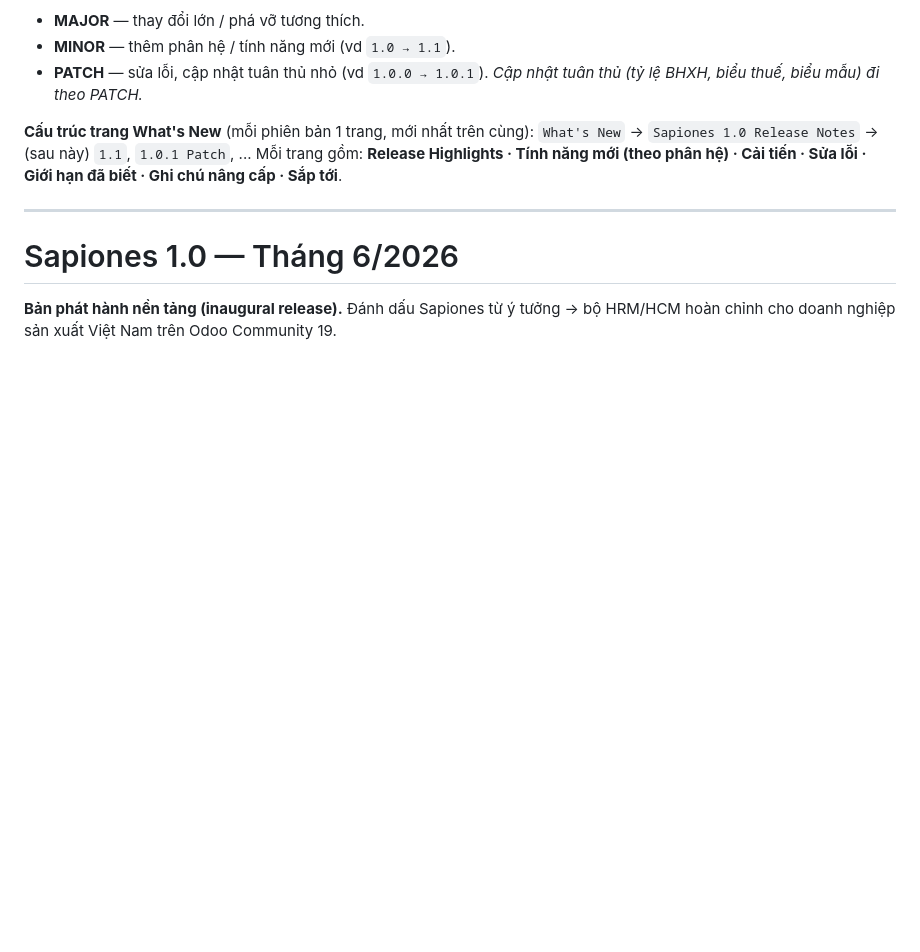
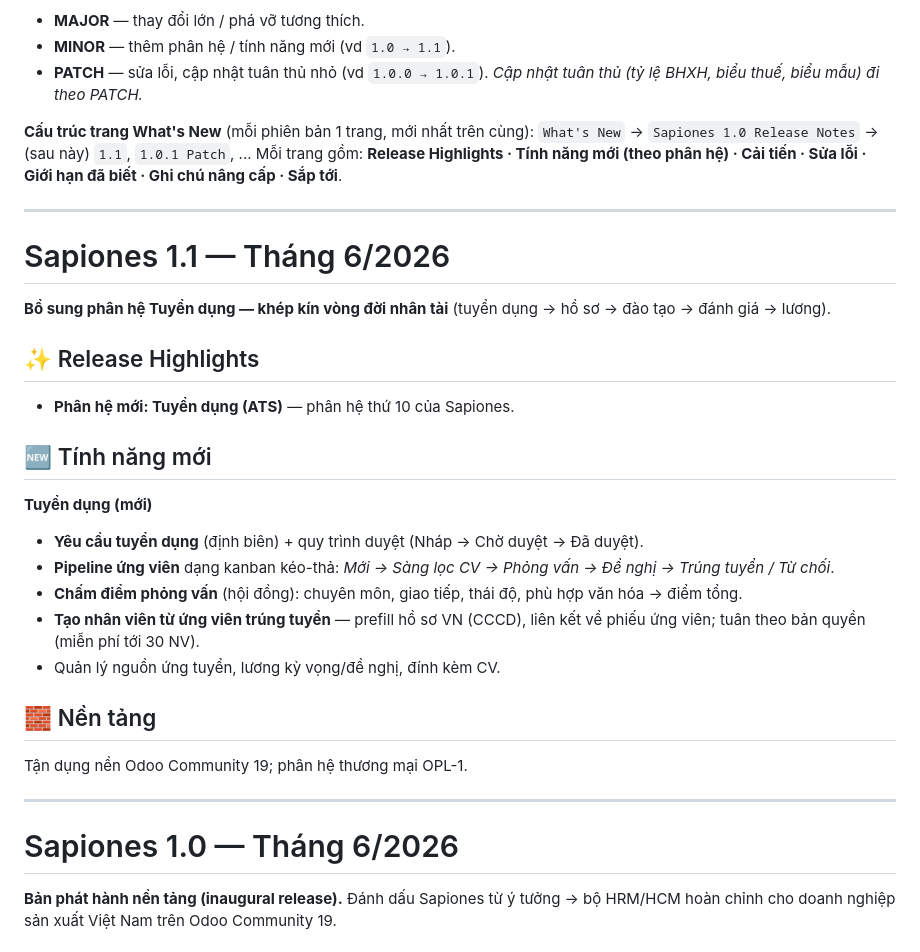
Before and after one commit to bsdinsight/sapiones-web, a Markdown page: content/release-notes.md, the part around the change. GitHub-like rendering; blank space fills up the shorter version.

Commit message:
content: release notes - thêm Sapiones 1.1 (phân hệ Tuyển dụng)
Co-Authored-By: Claude Opus 4.8 <noreply@anthropic.com>

```diff
--- a/content/release-notes.md
+++ b/content/release-notes.md
@@ -12,6 +12,25 @@
 **Cấu trúc trang What's New** (mỗi phiên bản 1 trang, mới nhất trên cùng):
 `What's New` → `Sapiones 1.0 Release Notes` → (sau này) `1.1`, `1.0.1 Patch`, ...
 Mỗi trang gồm: **Release Highlights · Tính năng mới (theo phân hệ) · Cải tiến · Sửa lỗi · Giới hạn đã biết · Ghi chú nâng cấp · Sắp tới**.
+
+---
+
+# Sapiones 1.1 — Tháng 6/2026
+**Bổ sung phân hệ Tuyển dụng — khép kín vòng đời nhân tài** (tuyển dụng → hồ sơ → đào tạo → đánh giá → lương).
+
+## ✨ Release Highlights
+- **Phân hệ mới: Tuyển dụng (ATS)** — phân hệ thứ 10 của Sapiones.
+
+## 🆕 Tính năng mới
+**Tuyển dụng (mới)**
+- **Yêu cầu tuyển dụng** (định biên) + quy trình duyệt (Nháp → Chờ duyệt → Đã duyệt).
+- **Pipeline ứng viên** dạng kanban kéo-thả: *Mới → Sàng lọc CV → Phỏng vấn → Đề nghị → Trúng tuyển / Từ chối*.
+- **Chấm điểm phỏng vấn** (hội đồng): chuyên môn, giao tiếp, thái độ, phù hợp văn hóa → điểm tổng.
+- **Tạo nhân viên từ ứng viên trúng tuyển** — prefill hồ sơ VN (CCCD), liên kết về phiếu ứng viên; tuân theo bản quyền (miễn phí tới 30 NV).
+- Quản lý nguồn ứng tuyển, lương kỳ vọng/đề nghị, đính kèm CV.
+
+## 🧱 Nền tảng
+Tận dụng nền Odoo Community 19; phân hệ thương mại OPL-1.
 
 ---
 
```
